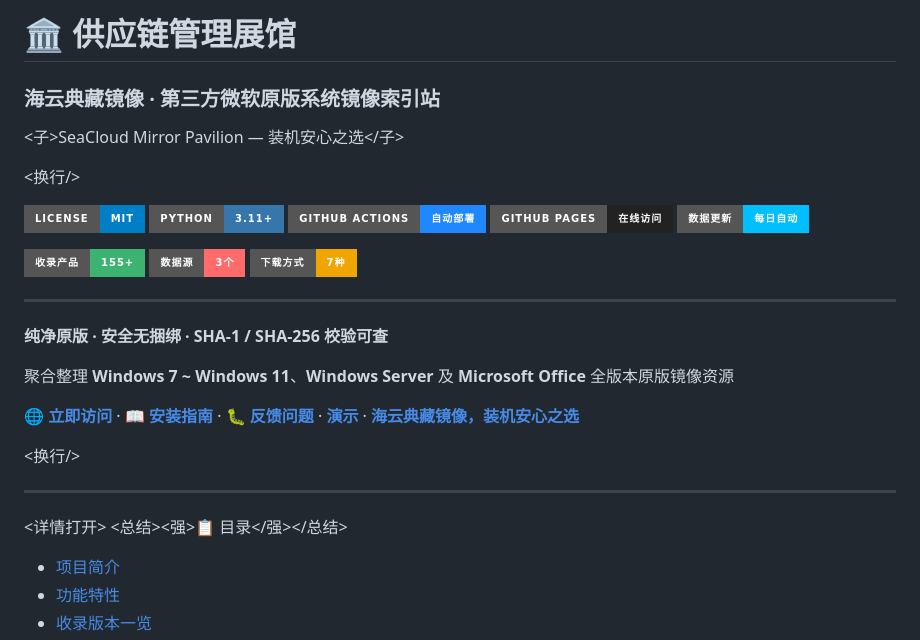
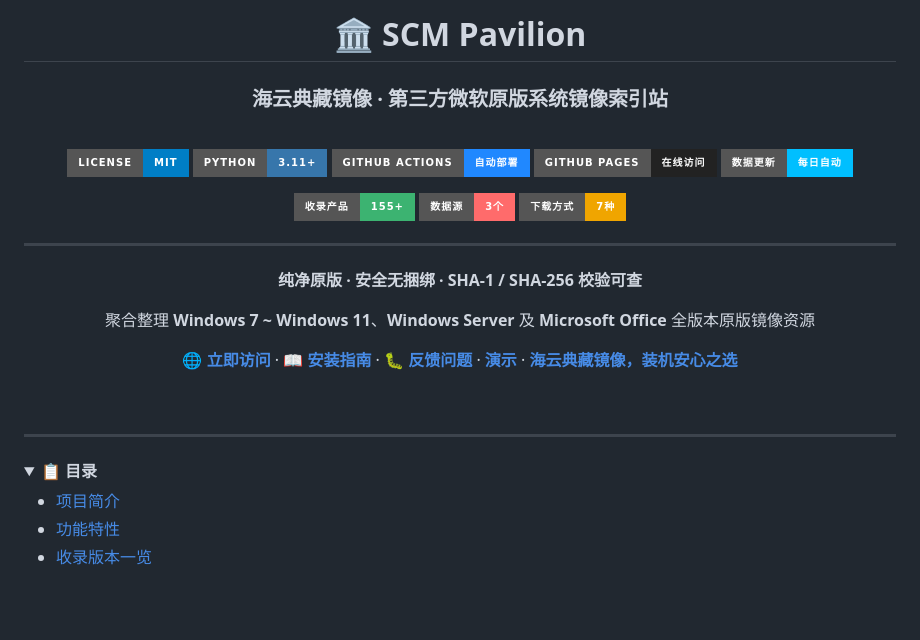
Before and after one commit to sdlw7757/SCM-Pavilion, a Markdown page: README.md, the part around one of its changes. GitHub-like rendering; badges without logos; blank space fills up the shorter version.

Commit message:
修复README.md中的HTML标签问题

```diff
--- a/README.md
+++ b/README.md
@@ -1,14 +1,14 @@
 
 
-# 🏛️ 供应链管理展馆
+<div align="center">
+
+# 🏛️ SCM Pavilion
 
 ### 海云典藏镜像 · 第三方微软原版系统镜像索引站
 
-<子>SeaCloud Mirror Pavilion — 装机安心之选</子>
+<br/>
 
-<换行/>
-
-[![MIT 许可证](https://img.shields.io/badge/license-MIT-blue.svg?style=for-the-badge)](LICENSE)
+[![MIT License](https://img.shields.io/badge/license-MIT-blue.svg?style=for-the-badge)](LICENSE)
 [![Python 3.11+](https://img.shields.io/badge/Python-3.11%2B-3776AB?style=for-the-badge)](https://www.python.org/)
 [![GitHub Actions](https://img.shields.io/badge/GitHub%20Actions-自动部署-2088FF?style=for-the-badge)](https://github.com/features/actions)
 [![GitHub Pages](https://img.shields.io/badge/GitHub%20Pages-在线访问-222222?style=for-the-badge)](https://pages.github.com/)
@@ -36,15 +36,13 @@
 ·
 **[海云典藏镜像，装机安心之选](https://517757.xyz/ "官方站点")**
 
-<换行/>
+<br/>
 </div>
 
 ---
 
-
-
-<详情打开>
-<总结><强>📋 目录</强></总结>
+<details open>
+<summary><strong>📋 目录</strong></summary>
 
 - [项目简介](#-项目简介)
 - [功能特性](#-功能特性)
```
Also changed, not shown: other parts of README.md (+1 -1 lines).
